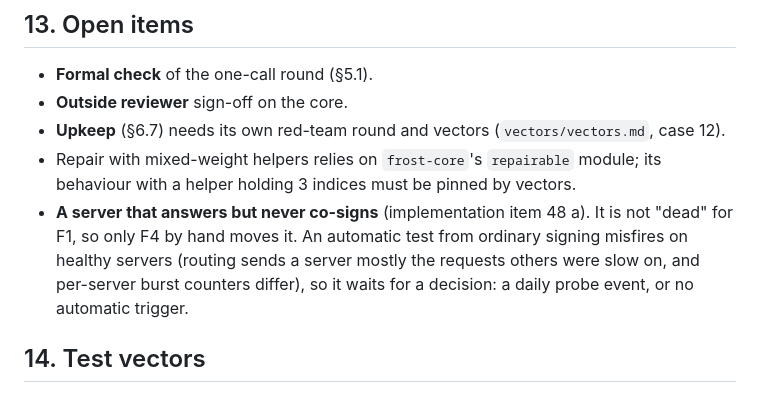
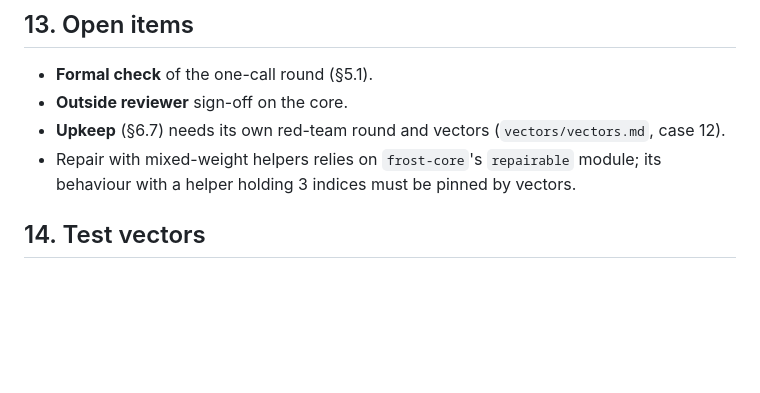
Before and after one commit to sybenx/cosign, a Markdown page: docs/keykin/core.md, the part around one of its changes. Drawn GitHub-style; blank space fills up the shorter version.

```diff
--- a/docs/keykin/core.md
+++ b/docs/keykin/core.md
@@ -1802,10 +1815,6 @@ Each is a short document of its own, and none may weaken anything above.
 - **Upkeep** (§6.7) needs its own red-team round and vectors (`vectors/vectors.md`, case 12).
 - Repair with mixed-weight helpers relies on `frost-core`'s `repairable` module; its behaviour with a
   helper holding 3 indices must be pinned by vectors.
-- **A server that answers but never co-signs** (implementation item 48 a). It is not "dead" for F1, so
-  only F4 by hand moves it. An automatic test from ordinary signing misfires on healthy servers (routing
-  sends a server mostly the requests others were slow on, and per-server burst counters differ), so it
-  waits for a decision: a daily probe event, or no automatic trigger.
 
 ## 14. Test vectors
 
```
Also changed, not shown: other parts of docs/keykin/core.md (+16 -2 lines), docs/decisions.md (+1 -0 lines), 1 other file.
